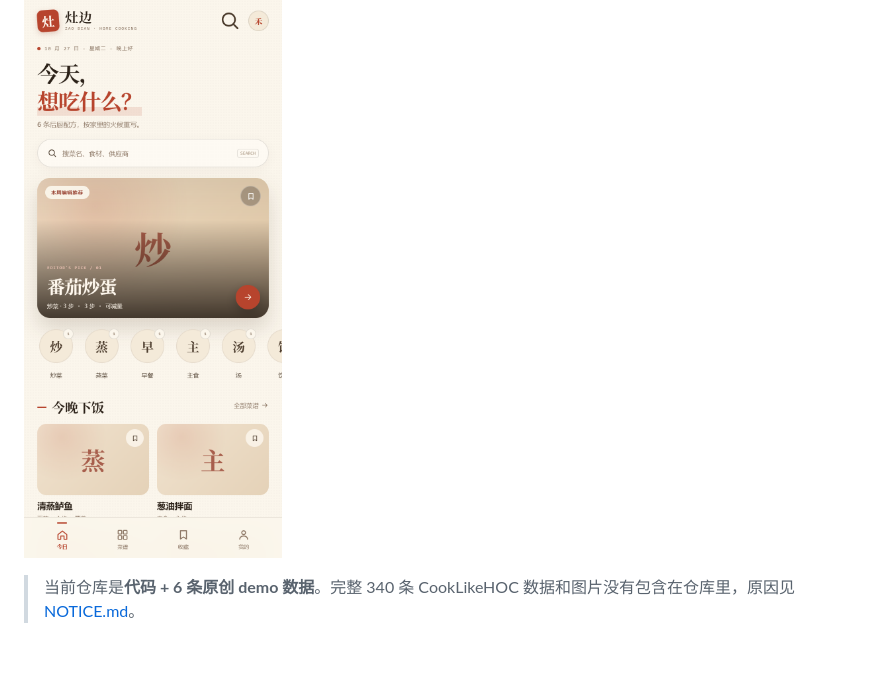
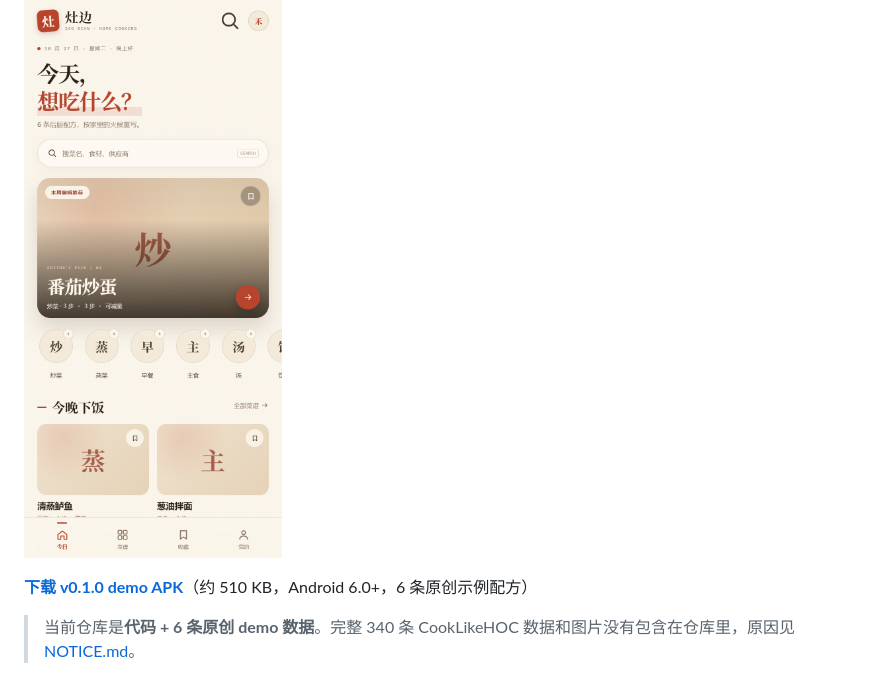
Before and after one commit to star17965/zaobian, a Markdown page: README.md, the part around the change. Rendered like a GitHub page; blank space fills up the shorter version.

Commit message:
docs: link v0.1.0 demo APK release

```diff
--- a/README.md
+++ b/README.md
@@ -5,6 +5,8 @@
 「灶边」把后厨配方重新排成家庭厨房能读的节奏：先决定今晚吃什么，再看份量、备料、步骤，最后进灶台模式。界面用米纸底色、朱砂红和墨绿档案卡，中文标题使用衬线字体；做菜页切换到深色高对比模式。
 
 ![灶边 Demo 首页](docs/demo-home.png)
+
+**[下载 v0.1.0 demo APK](https://github.com/star17965/zaobian/releases/latest)**（约 510 KB，Android 6.0+，6 条原创示例配方）
 
 > 当前仓库是**代码 + 6 条原创 demo 数据**。完整 340 条 CookLikeHOC 数据和图片没有包含在仓库里，原因见 [NOTICE.md](NOTICE.md)。
 
```
